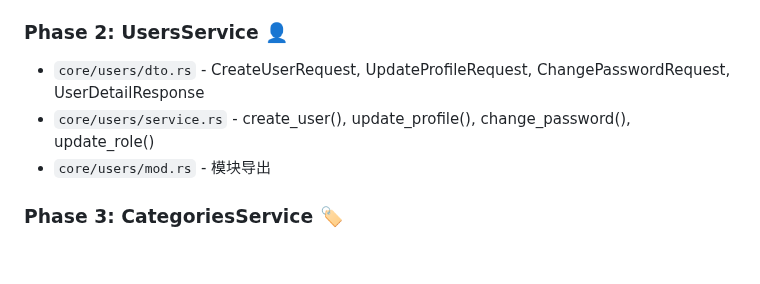
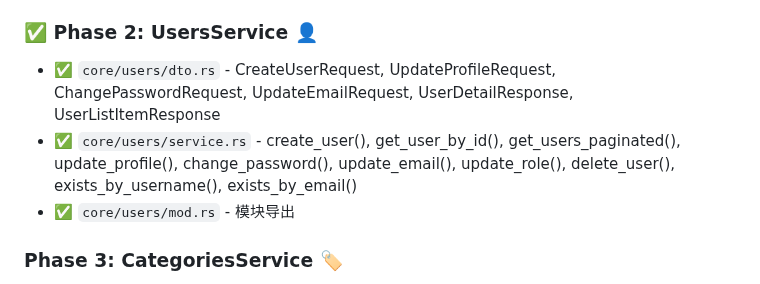
Before and after one commit to Threepan/YukiLog, a Markdown page: yukilog-backend/docs/TODO.md, the part around the change. GitHub-like rendering; blank space fills up the shorter version.

Commit message:
更新用户服务模块：完善用户相关 DTO 和服务方法，添加用户查询功能

```diff
--- a/yukilog-backend/docs/TODO.md
+++ b/yukilog-backend/docs/TODO.md
@@ -33,11 +33,11 @@
 - ✅ `core/auth/service.rs` - login(), refresh_token(), verify_token()
 - ✅ `core/auth/mod.rs` - 模块导出
 
-### Phase 2: UsersService 👤
+### ✅ Phase 2: UsersService 👤
 
-- `core/users/dto.rs` - CreateUserRequest, UpdateProfileRequest, ChangePasswordRequest, UserDetailResponse
-- `core/users/service.rs` - create_user(), update_profile(), change_password(), update_role()
-- `core/users/mod.rs` - 模块导出
+- ✅ `core/users/dto.rs` - CreateUserRequest, UpdateProfileRequest, ChangePasswordRequest, UpdateEmailRequest, UserDetailResponse, UserListItemResponse
+- ✅ `core/users/service.rs` - create_user(), get_user_by_id(), get_users_paginated(), update_profile(), change_password(), update_email(), update_role(), delete_user(), exists_by_username(), exists_by_email()
+- ✅ `core/users/mod.rs` - 模块导出
 
 ### Phase 3: CategoriesService 🏷️
 
```
